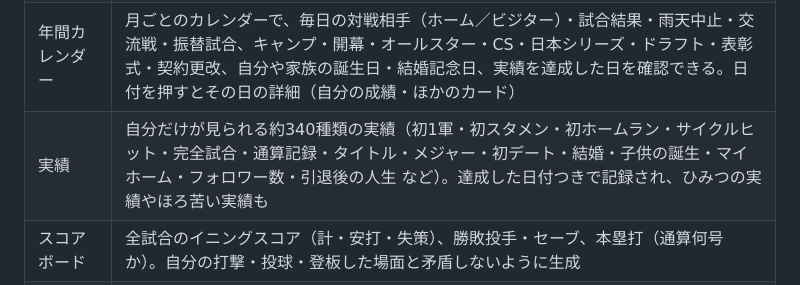
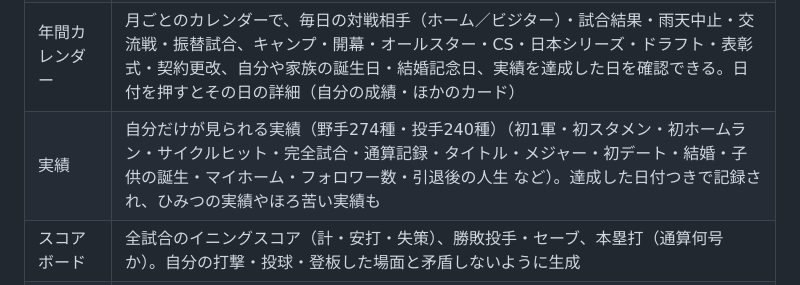
Before and after one commit to ibukiyasuda0211-source/application, a Markdown page: README.md, the part around the change. Drawn GitHub-style.

Commit message:
Clarify achievement counts in README
Co-Authored-By: Claude Opus 5.5 <noreply@anthropic.com>
Claude-Session: https://claude.ai/code/session_011fVHZnj8p6mn13k1MGAAPW

```diff
--- a/README.md
+++ b/README.md
@@ -22,7 +22,7 @@
 | 1年の流れ | 実際の日付で進行。2月1日キャンプイン → オープン戦 → 3月最終金曜に開幕 → 火〜日の週6試合（月曜は移動日）→ 5月末から交流戦18試合 → 7月下旬オールスター休み → 雨天中止は終盤に振替（143試合）→ 10月中旬CS・下旬日本シリーズ → 表彰 → 契約更改 |
 | 日程（対戦カード） | 3連戦（火〜木・金〜日）単位で対戦カードとホーム／ビジターが事前に決まる。リーグ内は総当たりを一巡ごとにホームを入れ替え、交流戦は他リーグ6球団と1カードずつ。雨天中止は同じカードで振替 |
 | 年間カレンダー | 月ごとのカレンダーで、毎日の対戦相手（ホーム／ビジター）・試合結果・雨天中止・交流戦・振替試合、キャンプ・開幕・オールスター・CS・日本シリーズ・ドラフト・表彰式・契約更改、自分や家族の誕生日・結婚記念日、実績を達成した日を確認できる。日付を押すとその日の詳細（自分の成績・ほかのカード） |
-| 実績 | 自分だけが見られる約340種類の実績（初1軍・初スタメン・初ホームラン・サイクルヒット・完全試合・通算記録・タイトル・メジャー・初デート・結婚・子供の誕生・マイホーム・フォロワー数・引退後の人生 など）。達成した日付つきで記録され、ひみつの実績やほろ苦い実績も |
+| 実績 | 自分だけが見られる実績（野手274種・投手240種）（初1軍・初スタメン・初ホームラン・サイクルヒット・完全試合・通算記録・タイトル・メジャー・初デート・結婚・子供の誕生・マイホーム・フォロワー数・引退後の人生 など）。達成した日付つきで記録され、ひみつの実績やほろ苦い実績も |
 | スコアボード | 全試合のイニングスコア（計・安打・失策）、勝敗投手・セーブ、本塁打（通算何号か）。自分の打撃・投球・登板した場面と矛盾しないように生成 |
 | ポジション | 投手は最初に先発／中継ぎ／抑えを選ぶ。コーチへの相談でポジション（役割）変更を希望でき、首脳陣から打診されることも。新しい守備位置は慣れるまで守備力が下がる |
 | 試合 | 出場する試合の前に「この試合で意識すること」を選ぶ（長打狙い・バットに当てていく・見ていく など。投手は 力で押す・低めを丁寧に など）。相手投手や相手打線のタイプとの相性で結果が変わり、打席ごとの結果も見られる。まとめて自動で進める設定もあり |
```
